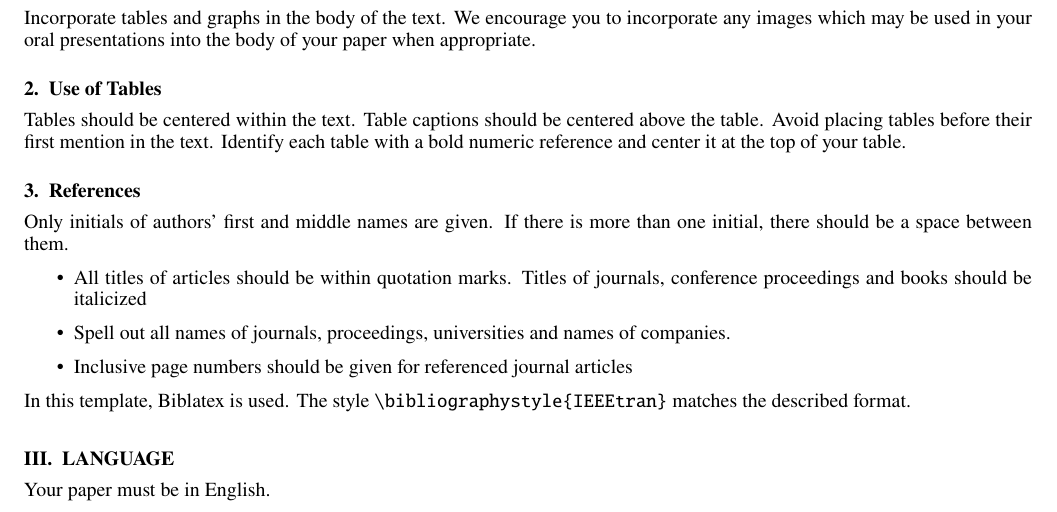
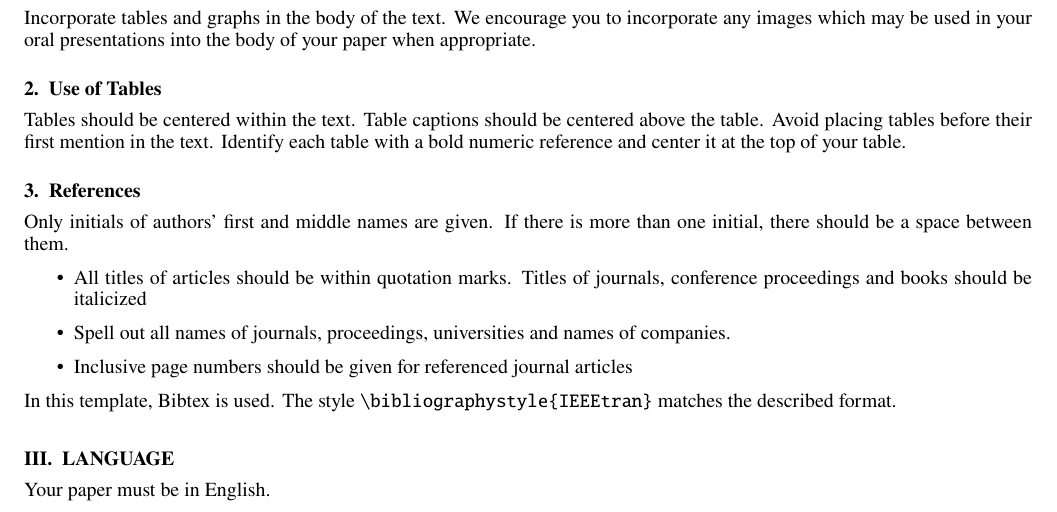
Before and after one commit to fabianr-su/ionconf-latex-template, a LaTeX document (IONconf_template.tex, which reads IONconf.cls): part of page 1 of 2, cut so that both start at the same text. Compiled offline with pdfLaTeX.

Commit message:
minor bugfix: subsubsection heading numbers have no more trailing dot. Corrected typo in IONconf_template.tex file

```diff
--- a/IONconf.cls
+++ b/IONconf.cls
@@ -100,7 +93,7 @@
 %%%%%%%%%%%%%%%%%%%%%%%%%%%%%%%%%%%%%%%%%%%%%%%%%%%%%%%%%%%%%%%%%%%%%%%%%%%%%%%%
 %% Identification
 \NeedsTeXFormat{LaTeX2e}
-\ProvidesClass{IONconf}[2021/01/10 ION conference paper class]
+\ProvidesClass{IONconf}[2021/06/10 ION conference paper class]
 
 
 %%%%%%%%%%%%%%%%%%%%%%%%%%%%%%%%%%%%%%%%%%%%%%%%%%%%%%%%%%%%%%%%%%%%%%%%%%%%%%%%
@@ -258,7 +251,12 @@
 \def\thesubsubsection{\alph{subsubsection})}                   % a), ...
 
 % add dot to section numbers in headlines
-\def\@seccntformat#1{\csname the#1\endcsname.\enskip}
+\renewcommand{\@seccntformat}[1]{%
+  \csname the#1\endcsname% Print sectional counter
+  \ifnum\pdfstrcmp{#1}{section}=0 .\fi% If \section, print .
+  \ifnum\pdfstrcmp{#1}{subsection}=0 .\fi% if \subsection, print .
+  \enskip% Space between number and title
+}
 
 % repair referencing of subsections
 \def\p@subsection{\thesection.}
--- a/IONconf_template.tex
+++ b/IONconf_template.tex
@@ -191,7 +192,7 @@ Only initials of authors' first and middle names are given. If there is more tha
     \item Inclusive page numbers should be given for referenced journal articles
 \end{itemize}
 
-In this template, Biblatex is used. The style \verb|\bibliographystyle{IEEEtran}| matches the described format.
+In this template, Bibtex is used. The style \verb|\bibliographystyle{IEEEtran}| matches the described format.
 
 
 \section{language}
```
Also changed, not shown: IONconf.cls (9 more changed lines), IONconf_template.tex (3 more changed lines).
